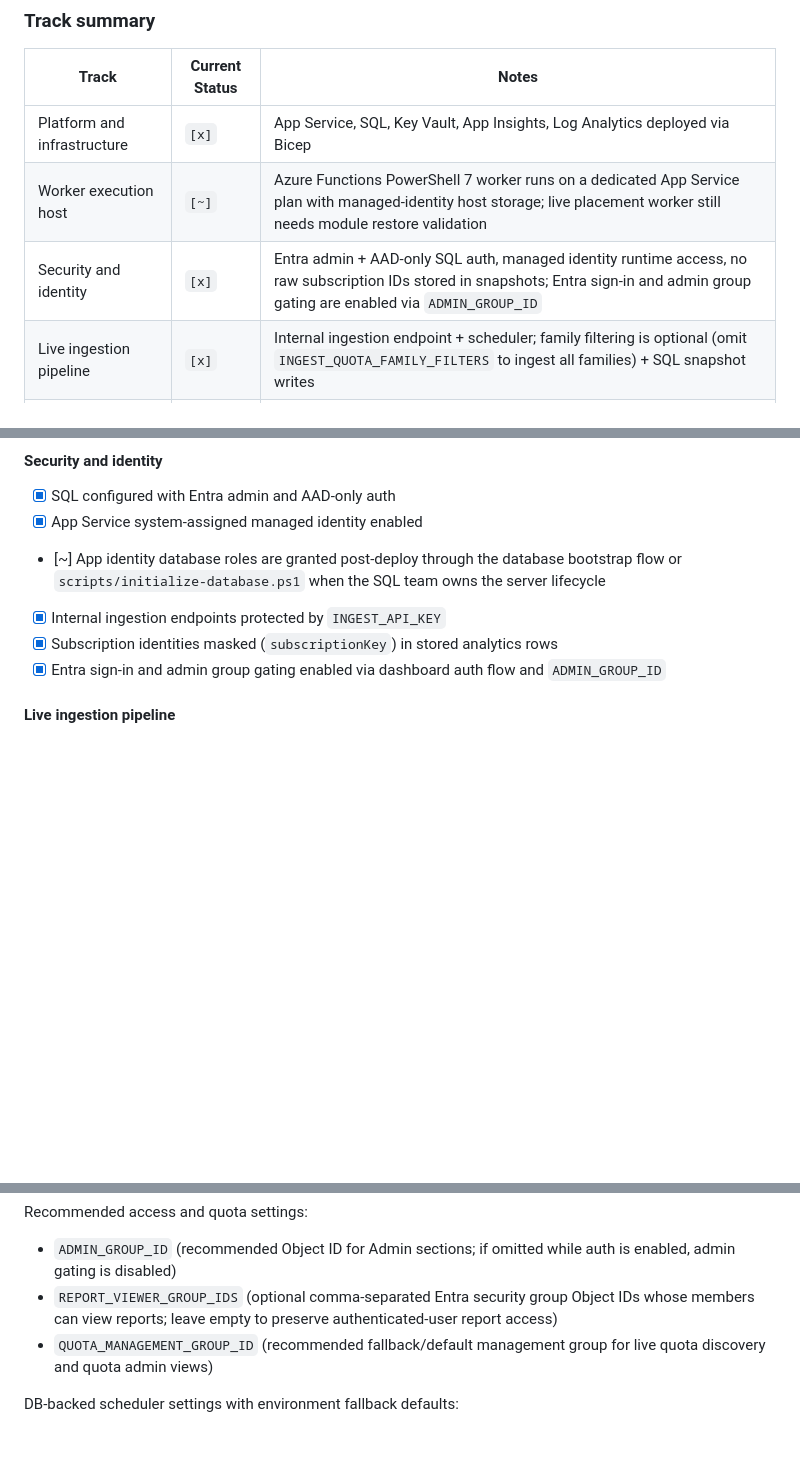
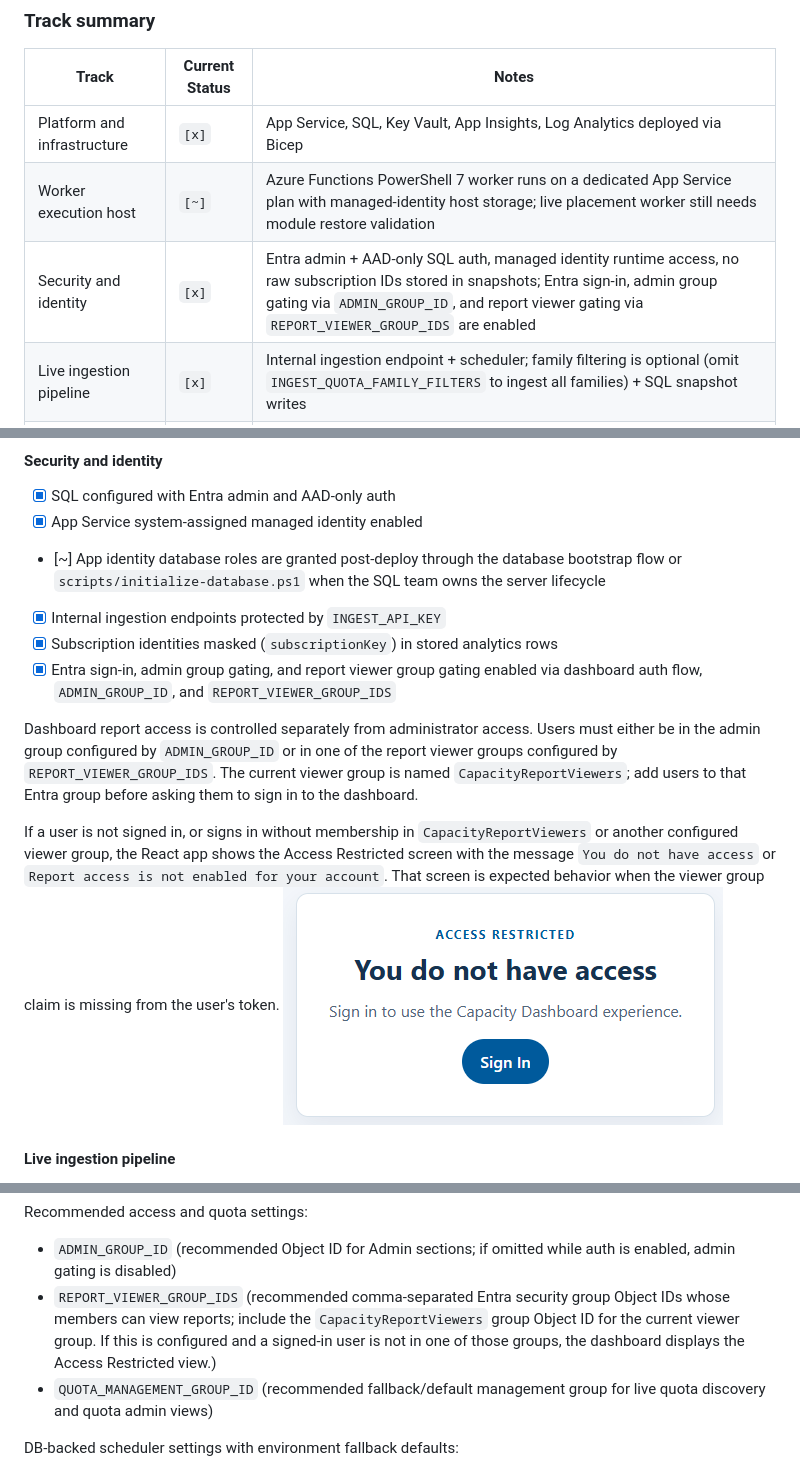
Before and after one commit to wjpigott/Capacity-Planning-Dashboard, a Markdown page: README.md, 3 parts joined by grey strips. Rendered like a GitHub page; pictures changed too: image.png (added); blank space fills up the shorter version.

Commit message:
Document report viewer access requirement

```diff
--- a/README.md
+++ b/README.md
@@ -51,7 +51,7 @@ Status legend:
 | --- | --- | --- |
 | Platform and infrastructure | `[x]` | App Service, SQL, Key Vault, App Insights, Log Analytics deployed via Bicep |
 | Worker execution host | `[~]` | Azure Functions PowerShell 7 worker runs on a dedicated App Service plan with managed-identity host storage; live placement worker still needs module restore validation |
-| Security and identity | `[x]` | Entra admin + AAD-only SQL auth, managed identity runtime access, no raw subscription IDs stored in snapshots; Entra sign-in and admin group gating are enabled via `ADMIN_GROUP_ID` |
+| Security and identity | `[x]` | Entra admin + AAD-only SQL auth, managed identity runtime access, no raw subscription IDs stored in snapshots; Entra sign-in, admin group gating via `ADMIN_GROUP_ID`, and report viewer gating via `REPORT_VIEWER_GROUP_IDS` are enabled |
 | Live ingestion pipeline | `[x]` | Internal ingestion endpoint + scheduler; family filtering is optional (omit `INGEST_QUOTA_FAMILY_FILTERS` to ingest all families) + SQL snapshot writes |
 | API and analytics | `[~]` | Capacity API, subscription catalog, family summary, masked subscription summary, and trend APIs complete; quota discovery, plan, simulation, and apply APIs are live |
 | UX and dashboard | `[~]` | Capacity grid, filters (region, resource type, SKU family search, availability, subscription), sidebar report navigation, analytics tables, and chart views complete; export/workflow pages still pending |
@@ -75,7 +75,12 @@ Status legend:
 - [~] App identity database roles are granted post-deploy through the database bootstrap flow or `scripts/initialize-database.ps1` when the SQL team owns the server lifecycle
 - [x] Internal ingestion endpoints protected by `INGEST_API_KEY`
 - [x] Subscription identities masked (`subscriptionKey`) in stored analytics rows
-- [x] Entra sign-in and admin group gating enabled via dashboard auth flow and `ADMIN_GROUP_ID`
+- [x] Entra sign-in, admin group gating, and report viewer group gating enabled via dashboard auth flow, `ADMIN_GROUP_ID`, and `REPORT_VIEWER_GROUP_IDS`
+
+Dashboard report access is controlled separately from administrator access. Users must either be in the admin group configured by `ADMIN_GROUP_ID` or in one of the report viewer groups configured by `REPORT_VIEWER_GROUP_IDS`. The current viewer group is named `CapacityReportViewers`; add users to that Entra group before asking them to sign in to the dashboard.
+
+If a user is not signed in, or signs in without membership in `CapacityReportViewers` or another configured viewer group, the React app shows the Access Restricted screen with the message `You do not have access` or `Report access is not enabled for your account`. That screen is expected behavior when the viewer group claim is missing from the user's token.
+![Access Restricted dashboard sign-in screen](image.png)
 
 #### Live ingestion pipeline
 
@@ -702,7 +707,7 @@ Required for deployed dashboard operation:
 Recommended access and quota settings:
 
 - `ADMIN_GROUP_ID` (recommended Object ID for Admin sections; if omitted while auth is enabled, admin gating is disabled)
-- `REPORT_VIEWER_GROUP_IDS` (optional comma-separated Entra security group Object IDs whose members can view reports; leave empty to preserve authenticated-user report access)
+- `REPORT_VIEWER_GROUP_IDS` (recommended comma-separated Entra security group Object IDs whose members can view reports; include the `CapacityReportViewers` group Object ID for the current viewer group. If this is configured and a signed-in user is not in one of those groups, the dashboard displays the Access Restricted view.)
 - `QUOTA_MANAGEMENT_GROUP_ID` (recommended fallback/default management group for live quota discovery and quota admin views)
 
 DB-backed scheduler settings with environment fallback defaults:
```
